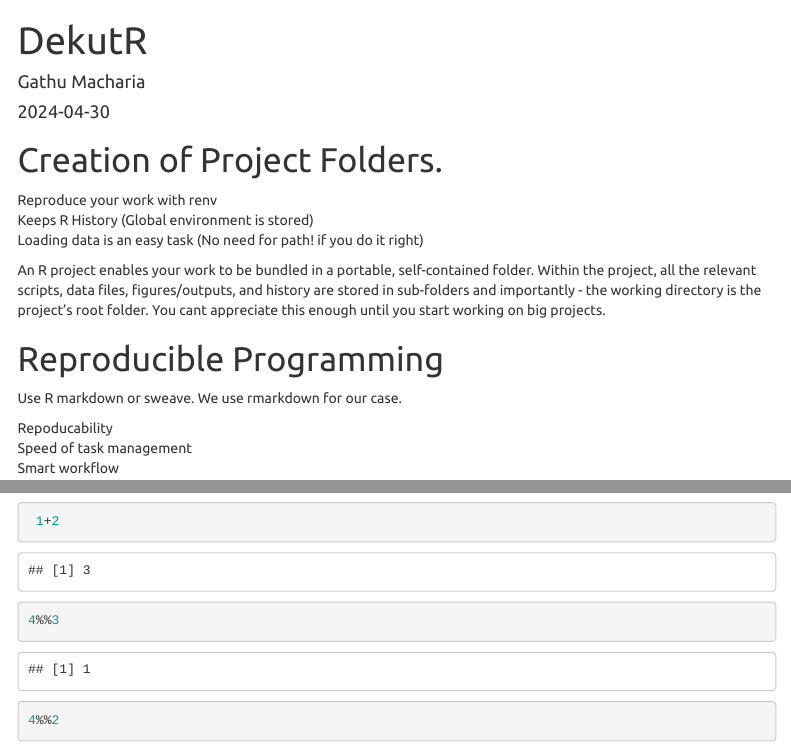
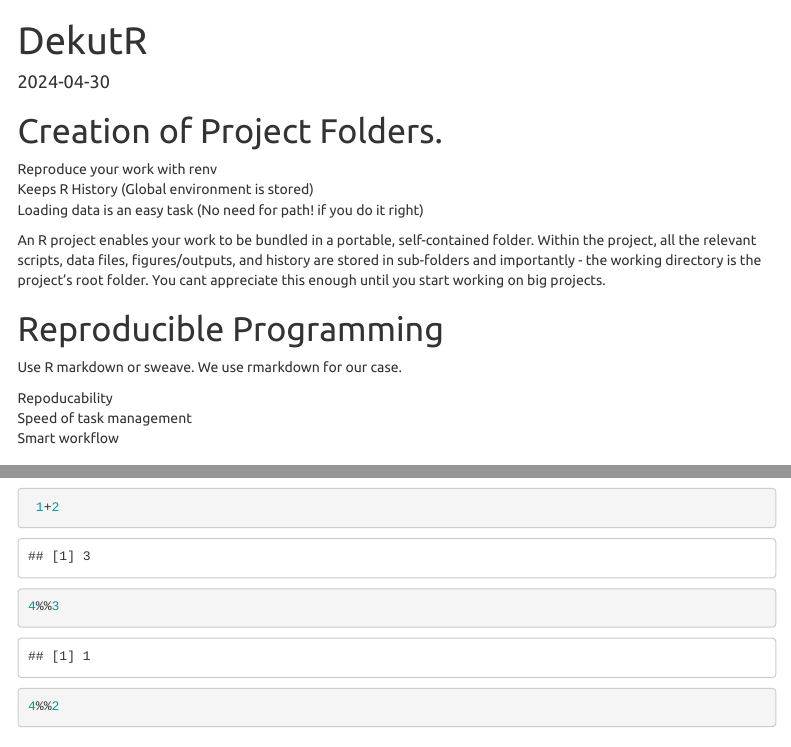
Before and after one commit to DAVE41207962/r_sessions, an R Markdown document (Data_Structures_Arithematic_and_Logical_Operators.Rmd): the page in a window 1100 px wide, from its top, and a second part further down, joined at a grey line. Rendered offline with R 4.5, knitr and Pandoc, with nearby package versions; code that draws random numbers runs with fixed seeds of ours; menus at the side of the page are left out.

Commit message:
Update Data_Structures_Arithematic_and_Logical_Operators.Rmd

```diff
--- a/Data_Structures_Arithematic_and_Logical_Operators.Rmd
+++ b/Data_Structures_Arithematic_and_Logical_Operators.Rmd
@@ -1,6 +1,5 @@
 ---
 title: "DekutR"
-author: "Gathu Macharia"
 date: "2024-04-30"
 output:
   html_document:
```
